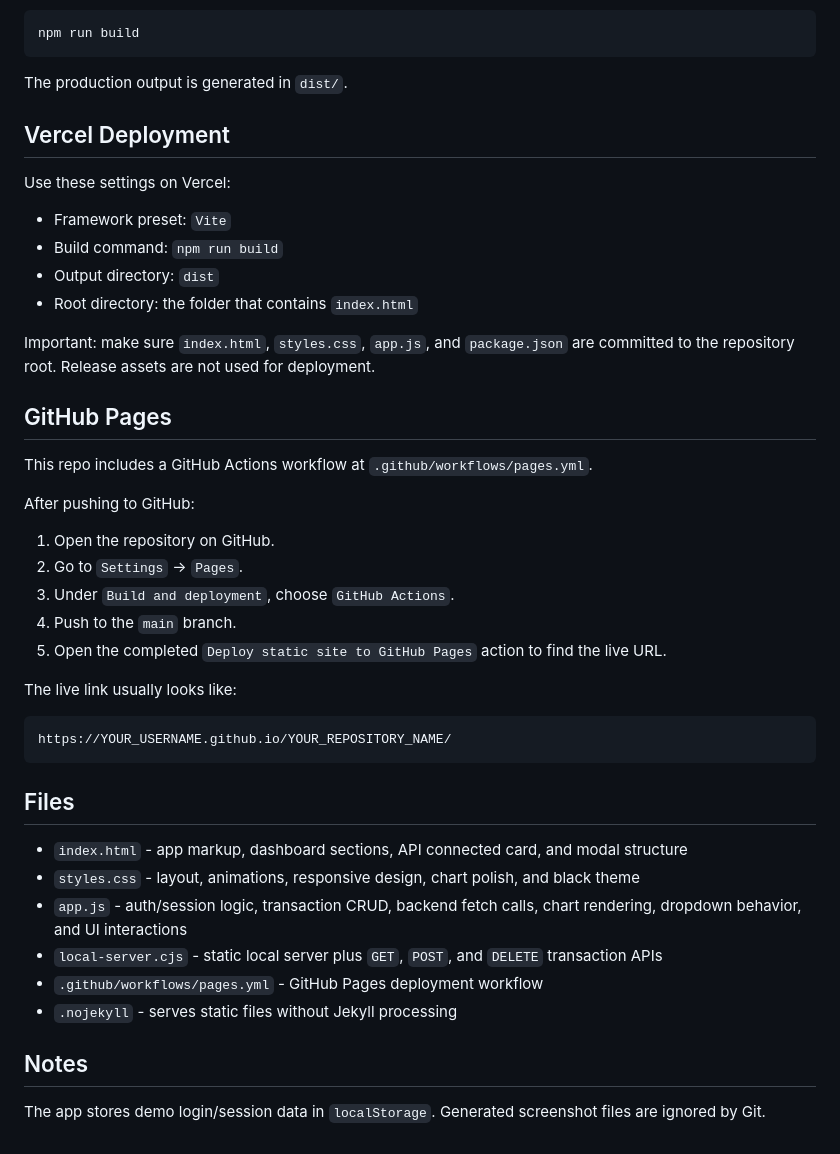
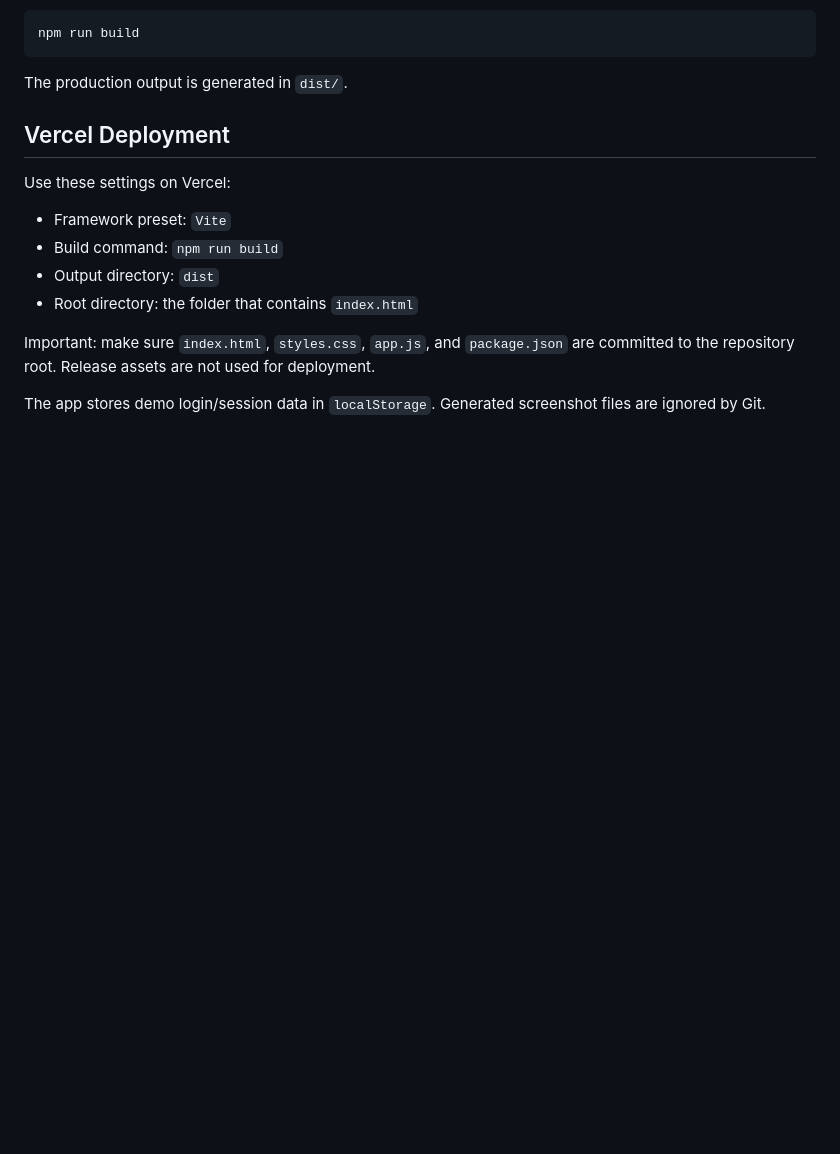
Before and after one commit to Giridhar113/Personal-Finance-Dashboard, a Markdown page: README.md, the part around the change. Drawn GitHub-style; blank space fills up the shorter version.

````diff
--- a/README.md
+++ b/README.md
@@ -95,33 +95,4 @@ Use these settings on Vercel:
 
 Important: make sure `index.html`, `styles.css`, `app.js`, and `package.json` are committed to the repository root. Release assets are not used for deployment.
 
-## GitHub Pages
-
-This repo includes a GitHub Actions workflow at `.github/workflows/pages.yml`.
-
-After pushing to GitHub:
-
-1. Open the repository on GitHub.
-2. Go to `Settings` -> `Pages`.
-3. Under `Build and deployment`, choose `GitHub Actions`.
-4. Push to the `main` branch.
-5. Open the completed `Deploy static site to GitHub Pages` action to find the live URL.
-
-The live link usually looks like:
-
-```text
-https://YOUR_USERNAME.github.io/YOUR_REPOSITORY_NAME/
-```
-
-## Files
-
-- `index.html` - app markup, dashboard sections, API connected card, and modal structure
-- `styles.css` - layout, animations, responsive design, chart polish, and black theme
-- `app.js` - auth/session logic, transaction CRUD, backend fetch calls, chart rendering, dropdown behavior, and UI interactions
-- `local-server.cjs` - static local server plus `GET`, `POST`, and `DELETE` transaction APIs
-- `.github/workflows/pages.yml` - GitHub Pages deployment workflow
-- `.nojekyll` - serves static files without Jekyll processing
-
-## Notes
-
 The app stores demo login/session data in `localStorage`. Generated screenshot files are ignored by Git.
````
